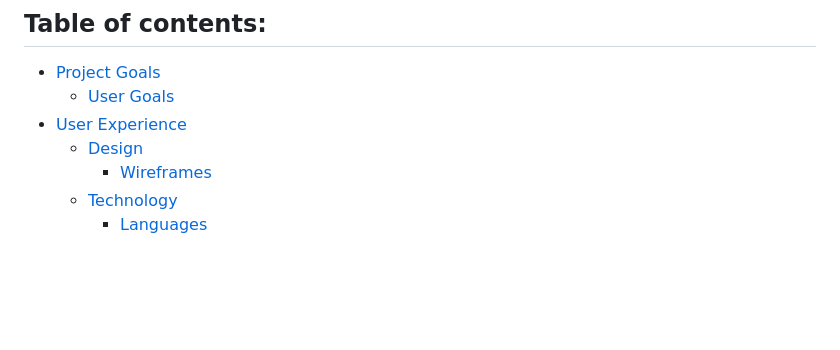
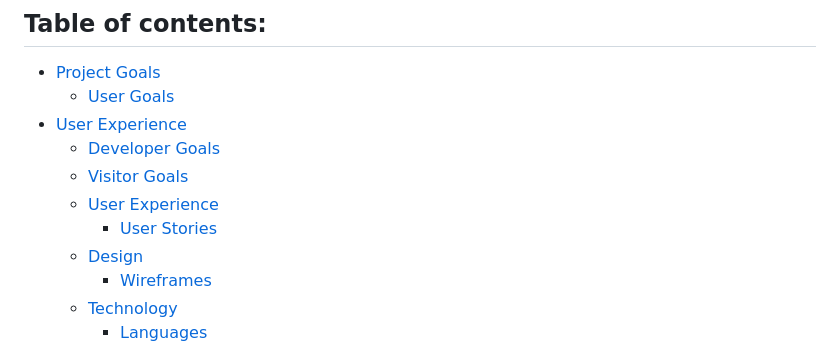
Before and after one commit to msamarpanraj/noah-ark-quiz, a Markdown page: README.md, the part around the change printed below. Drawn GitHub-style; blank space fills up the shorter version.

```diff
--- a/README.md
+++ b/README.md
@@ -7,6 +7,10 @@ Live Web Application URL: https://msamarpanraj.github.io/noah-ark-quiz/index.htm
 - [Project Goals](#project-goals)
   - [User Goals](#user-goals)
 - [User Experience](#user-experience)
+    - [Developer Goals](#developer-goals)
+    - [Visitor Goals](#visitor-goals)
+  - [User Experience](#user-experience-1)
+    - [User Stories](#user-stories)
   - [Design](#design)
     - [Wireframes](#wireframes)
   - [Technology](#technology)
```
Also changed, not shown: other parts of README.md (+34 -8 lines).
